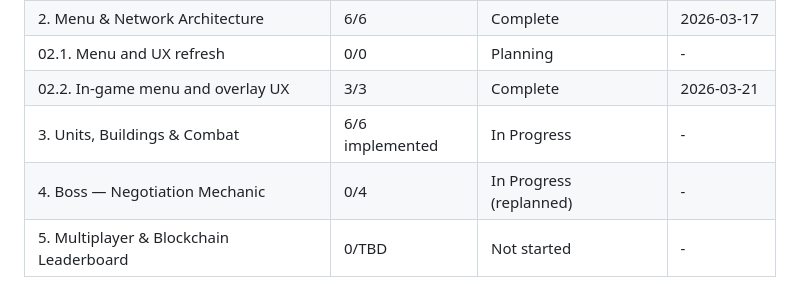
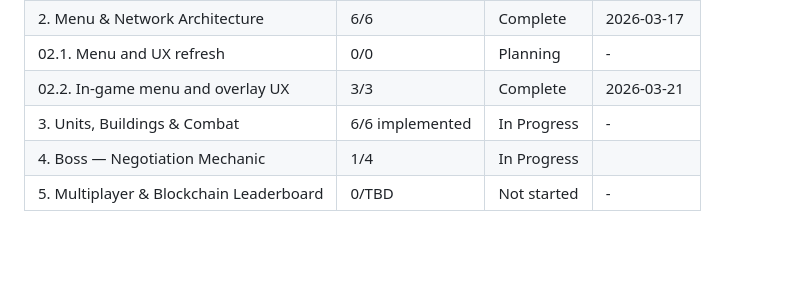
Before and after one commit to kant0x/Valkyrix, a Markdown page: .planning/ROADMAP.md, the part around the change. Rendered like a GitHub page; blank space fills up the shorter version.

```diff
--- a/.planning/ROADMAP.md
+++ b/.planning/ROADMAP.md
@@ -121,5 +121,5 @@ Plans:
 | 02.1. Menu and UX refresh | 0/0 | Planning | - |
 | 02.2. In-game menu and overlay UX | 3/3 | Complete | 2026-03-21 |
 | 3. Units, Buildings & Combat | 6/6 implemented | In Progress | - |
-| 4. Boss — Negotiation Mechanic | 0/4 | In Progress (replanned) | - |
+| 4. Boss — Negotiation Mechanic | 1/4 | In Progress|  |
 | 5. Multiplayer & Blockchain Leaderboard | 0/TBD | Not started | - |
```
Also changed, not shown: .planning/STATE.md (+8 -5 lines), 1 other file.
